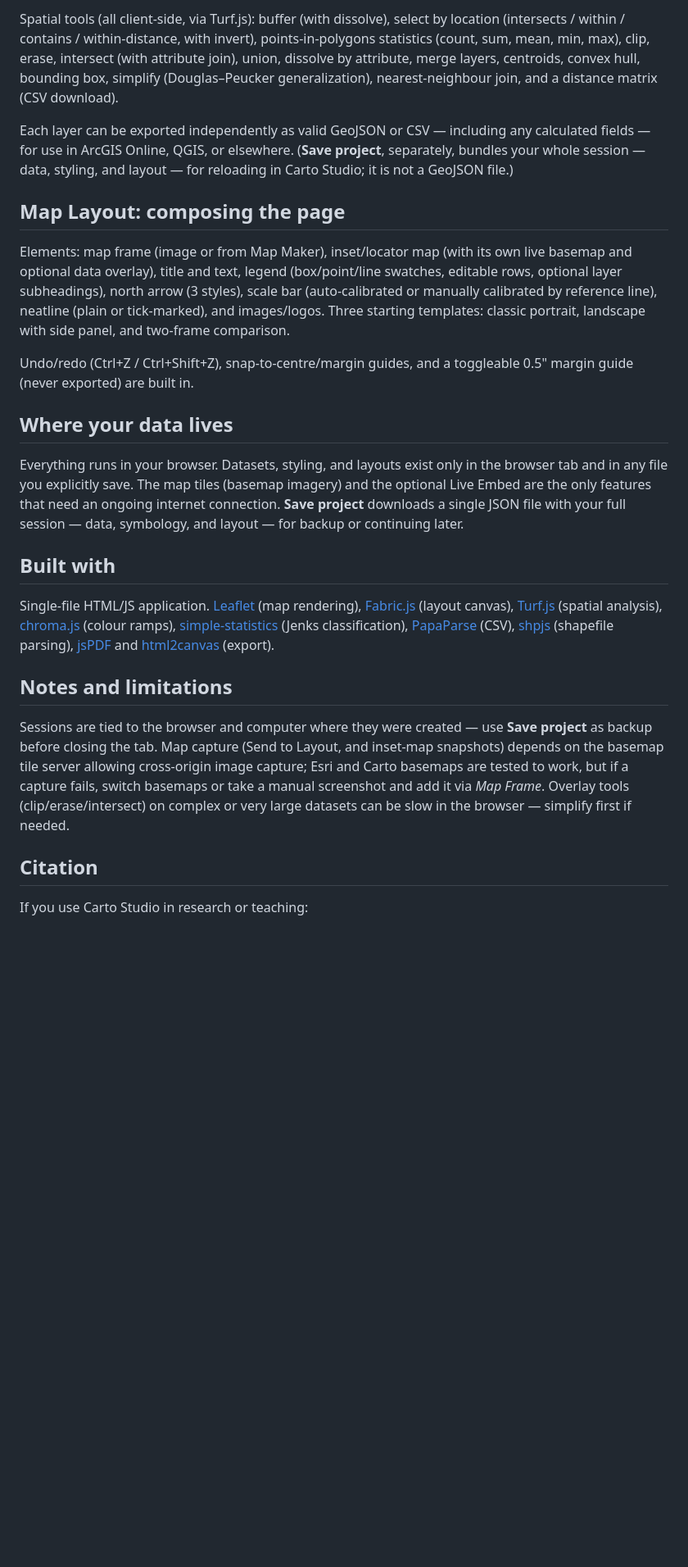
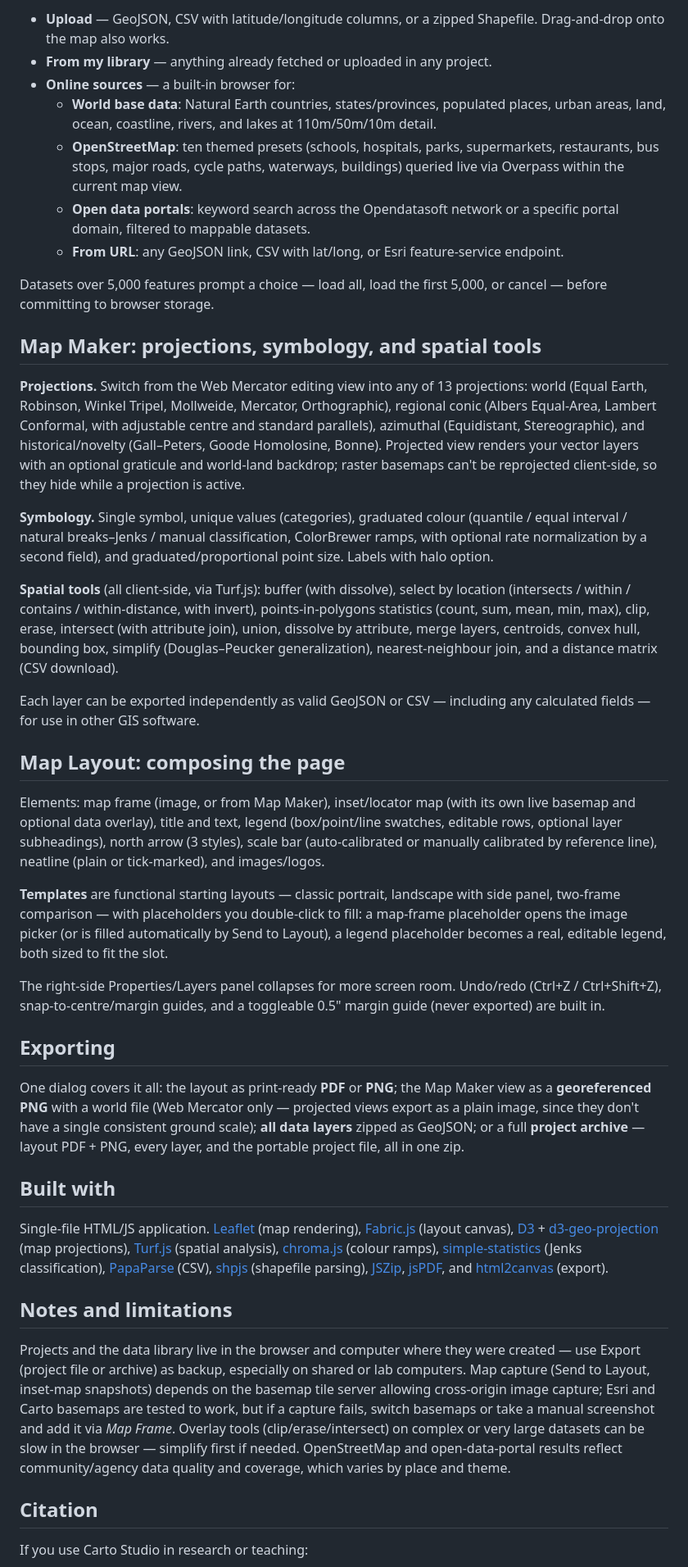
Before and after one commit to JCinnamon/carto-studio, a Markdown page: README.md, the part around one of its changes. Shown at 82% size. GitHub-like rendering; blank space fills up the shorter version.

```diff
--- a/README.md
+++ b/README.md
@@ -44,25 +48,43 @@ Symbology: single symbol, unique values (categories), graduated colour (with opt
 
-Spatial tools (all client-side, via Turf.js): buffer (with dissolve), select by location (intersects / within / contains / within-distance, with invert), points-in-polygons statistics (count, sum, mean, min, max), clip, erase, intersect (with attribute join), union, dissolve by attribute, merge layers, centroids, convex hull, bounding box, simplify (Douglas–Peucker generalization), nearest-neighbour join, and a distance matrix (CSV download).
+- **Upload** — GeoJSON, CSV with latitude/longitude columns, or a zipped Shapefile. Drag-and-drop onto the map also works.
+- **From my library** — anything already fetched or uploaded in any project.
+- **Online sources** — a built-in browser for:
+  - **World base data**: Natural Earth countries, states/provinces, populated places, urban areas, land, ocean, coastline, rivers, and lakes at 110m/50m/10m detail.
+  - **OpenStreetMap**: ten themed presets (schools, hospitals, parks, supermarkets, restaurants, bus stops, major roads, cycle paths, waterways, buildings) queried live via Overpass within the current map view.
+  - **Open data portals**: keyword search across the Opendatasoft network or a specific portal domain, filtered to mappable datasets.
+  - **From URL**: any GeoJSON link, CSV with lat/long, or Esri feature-service endpoint.
 
-Each layer can be exported independently as valid GeoJSON or CSV — including any calculated fields — for use in ArcGIS Online, QGIS, or elsewhere. (**Save project**, separately, bundles your whole session — data, styling, and layout — for reloading in Carto Studio; it is not a GeoJSON file.)
+Datasets over 5,000 features prompt a choice — load all, load the first 5,000, or cancel — before committing to browser storage.
+
+## Map Maker: projections, symbology, and spatial tools
+
+**Projections.** Switch from the Web Mercator editing view into any of 13 projections: world (Equal Earth, Robinson, Winkel Tripel, Mollweide, Mercator, Orthographic), regional conic (Albers Equal-Area, Lambert Conformal, with adjustable centre and standard parallels), azimuthal (Equidistant, Stereographic), and historical/novelty (Gall–Peters, Goode Homolosine, Bonne). Projected view renders your vector layers with an optional graticule and world-land backdrop; raster basemaps can't be reprojected client-side, so they hide while a projection is active.
+
+**Symbology.** Single symbol, unique values (categories), graduated colour (quantile / equal interval / natural breaks–Jenks / manual classification, ColorBrewer ramps, with optional rate normalization by a second field), and graduated/proportional point size. Labels with halo option.
+
+**Spatial tools** (all client-side, via Turf.js): buffer (with dissolve), select by location (intersects / within / contains / within-distance, with invert), points-in-polygons statistics (count, sum, mean, min, max), clip, erase, intersect (with attribute join), union, dissolve by attribute, merge layers, centroids, convex hull, bounding box, simplify (Douglas–Peucker generalization), nearest-neighbour join, and a distance matrix (CSV download).
+
+Each layer can be exported independently as valid GeoJSON or CSV — including any calculated fields — for use in other GIS software.
 
 ## Map Layout: composing the page
 
-Elements: map frame (image or from Map Maker), inset/locator map (with its own live basemap and optional data overlay), title and text, legend (box/point/line swatches, editable rows, optional layer subheadings), north arrow (3 styles), scale bar (auto-calibrated or manually calibrated by reference line), neatline (plain or tick-marked), and images/logos. Three starting templates: classic portrait, landscape with side panel, and two-frame comparison.
+Elements: map frame (image, or from Map Maker), inset/locator map (with its own live basemap and optional data overlay), title and text, legend (box/point/line swatches, editable rows, optional layer subheadings), north arrow (3 styles), scale bar (auto-calibrated or manually calibrated by reference line), neatline (plain or tick-marked), and images/logos.
 
-Undo/redo (Ctrl+Z / Ctrl+Shift+Z), snap-to-centre/margin guides, and a toggleable 0.5" margin guide (never exported) are built in.
+**Templates** are functional starting layouts — classic portrait, landscape with side panel, two-frame comparison — with placeholders you double-click to fill: a map-frame placeholder opens the image picker (or is filled automatically by Send to Layout), a legend placeholder becomes a real, editable legend, both sized to fit the slot.
 
-## Where your data lives
+The right-side Properties/Layers panel collapses for more screen room. Undo/redo (Ctrl+Z / Ctrl+Shift+Z), snap-to-centre/margin guides, and a toggleable 0.5" margin guide (never exported) are built in.
 
-Everything runs in your browser. Datasets, styling, and layouts exist only in the browser tab and in any file you explicitly save. The map tiles (basemap imagery) and the optional Live Embed are the only features that need an ongoing internet connection. **Save project** downloads a single JSON file with your full session — data, symbology, and layout — for backup or continuing later.
+## Exporting
+
+One dialog covers it all: the layout as print-ready **PDF** or **PNG**; the Map Maker view as a **georeferenced PNG** with a world file (Web Mercator only — projected views export as a plain image, since they don't have a single consistent ground scale); **all data layers** zipped as GeoJSON; or a full **project archive** — layout PDF + PNG, every layer, and the portable project file, all in one zip.
 
 ## Built with
 
-Single-file HTML/JS application. [Leaflet](https://leafletjs.com/) (map rendering), [Fabric.js](http://fabricjs.com/) (layout canvas), [Turf.js](https://turfjs.org/) (spatial analysis), [chroma.js](https://gka.github.io/chroma.js/) (colour ramps), [simple-statistics](https://simplestatistics.org/) (Jenks classification), [PapaParse](https://www.papaparse.com/) (CSV), [shpjs](https://github.com/calvinmetcalf/shapefile-js) (shapefile parsing), [jsPDF](https://github.com/parallax/jsPDF) and [html2canvas](https://html2canvas.hertzen.com/) (export).
+Single-file HTML/JS application. [Leaflet](https://leafletjs.com/) (map rendering), [Fabric.js](http://fabricjs.com/) (layout canvas), [D3](https://d3js.org/) + [d3-geo-projection](https://github.com/d3/d3-geo-projection) (map projections), [Turf.js](https://turfjs.org/) (spatial analysis), [chroma.js](https://gka.github.io/chroma.js/) (colour ramps), [simple-statistics](https://simplestatistics.org/) (Jenks classification), [PapaParse](https://www.papaparse.com/) (CSV), [shpjs](https://github.com/calvinmetcalf/shapefile-js) (shapefile parsing), [JSZip](https://stuk.github.io/jszip/), [jsPDF](https://github.com/parallax/jsPDF), and [html2canvas](https://html2canvas.hertzen.com/) (export).
 
 ## Notes and limitations
 
-Sessions are tied to the browser and computer where they were created — use **Save project** as backup before closing the tab. Map capture (Send to Layout, and inset-map snapshots) depends on the basemap tile server allowing cross-origin image capture; Esri and Carto basemaps are tested to work, but if a capture fails, switch basemaps or take a manual screenshot and add it via *Map Frame*. Overlay tools (clip/erase/intersect) on complex or very large datasets can be slow in the browser — simplify first if needed.
+Projects and the data library live in the browser and computer where they were created — use Export (project file or archive) as backup, especially on shared or lab computers. Map capture (Send to Layout, inset-map snapshots) depends on the basemap tile server allowing cross-origin image capture; Esri and Carto basemaps are tested to work, but if a capture fails, switch basemaps or take a manual screenshot and add it via *Map Frame*. Overlay tools (clip/erase/intersect) on complex or very large datasets can be slow in the browser — simplify first if needed. OpenStreetMap and open-data-portal results reflect community/agency data quality and coverage, which varies by place and theme.
 
 ## Citation
 
```
Also changed, not shown: other parts of README.md (+22 -18 lines).
